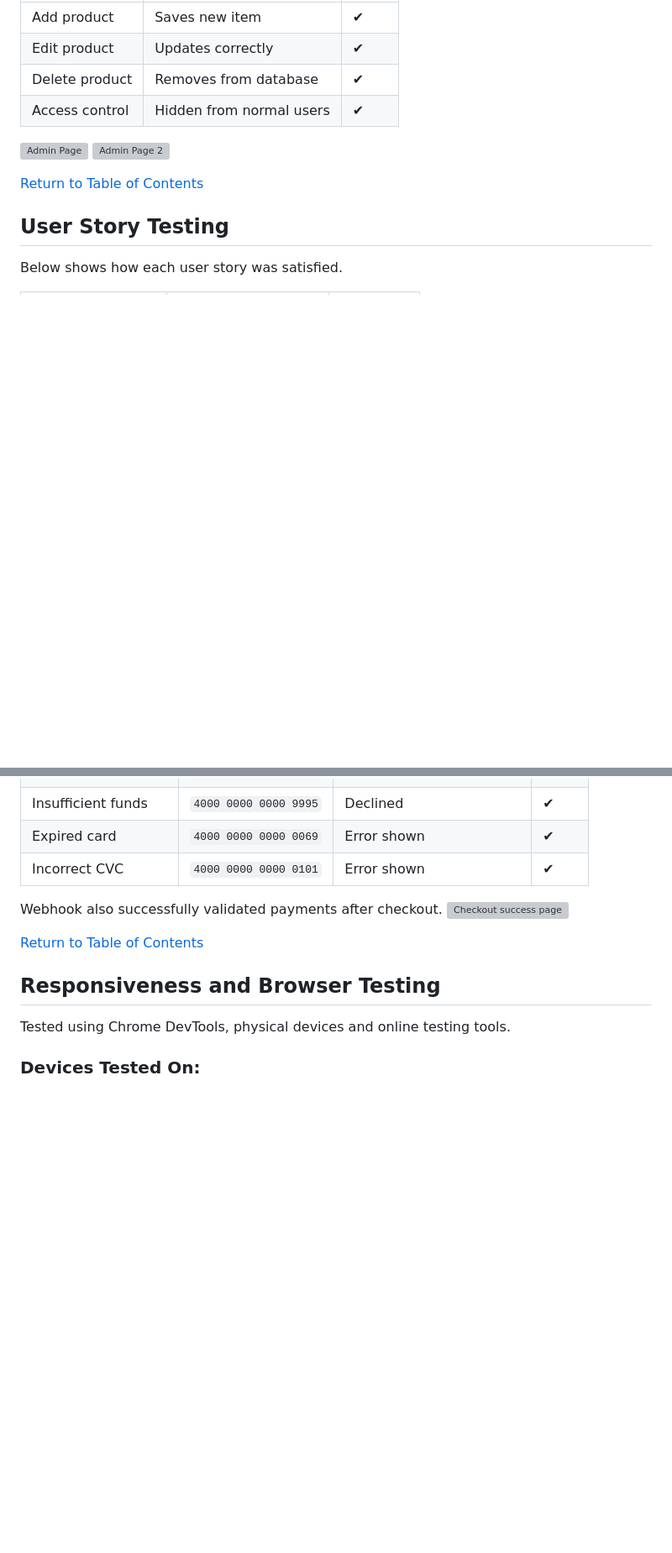
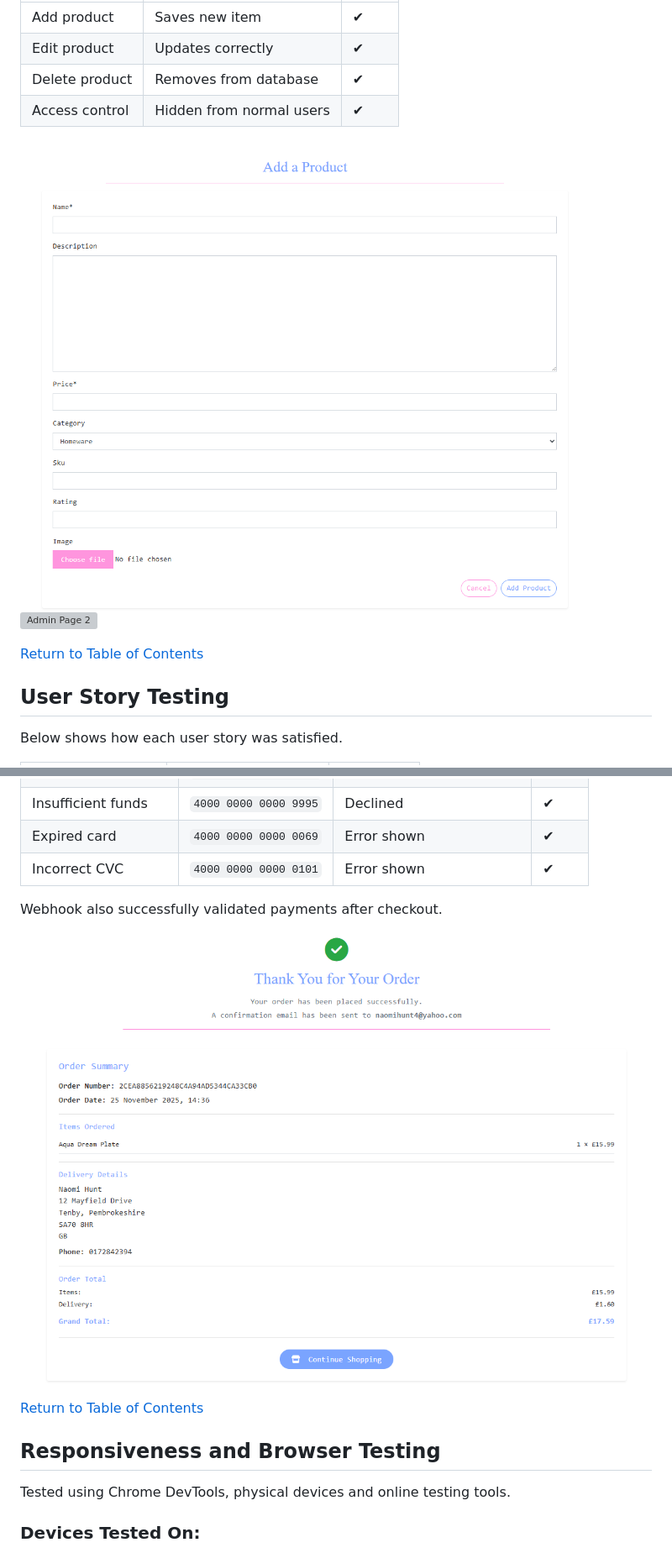
Before and after one commit to naomihunt25/cloudberry_clay, a Markdown page: TESTING.md, 2 parts joined by grey strips. Shown: that part at 84% size. GitHub-like rendering; blank space fills up the shorter version; grey boxes are pictures that could not be loaded.

```diff
--- a/TESTING.md
+++ b/TESTING.md
@@ -109,8 +109,8 @@ Each feature was tested to ensure it behaves correctly and provides the expected
 | Delete product | Removes from database | ✔ |
 | Access control | Hidden from normal users | ✔ |
 
-![Admin Page](documentation\features\cloudberry-admin.png)
-![Admin Page 2](documentation\features\cloudberry-admin-2.png)
+![Admin Page](documentation/features/cloudberry-admin.png)
+![Admin Page 2](documentation/features/cloudberry-admin-2.png)
 
 [Return to Table of Contents](#table-of-contents)
 
@@ -182,7 +182,7 @@ Stripe test mode was used with the official test cards.
 | Incorrect CVC | `4000 0000 0000 0101` | Error shown | ✔ |
 
 Webhook also successfully validated payments after checkout.
-![Checkout success page](documentation\features\cloudberry-checkout-success.png)
+![Checkout success page](documentation/features/cloudberry-checkout-success.png)
 
 [Return to Table of Contents](#table-of-contents)
 
```
Also changed, not shown: other parts of TESTING.md (+7 -7 lines).
